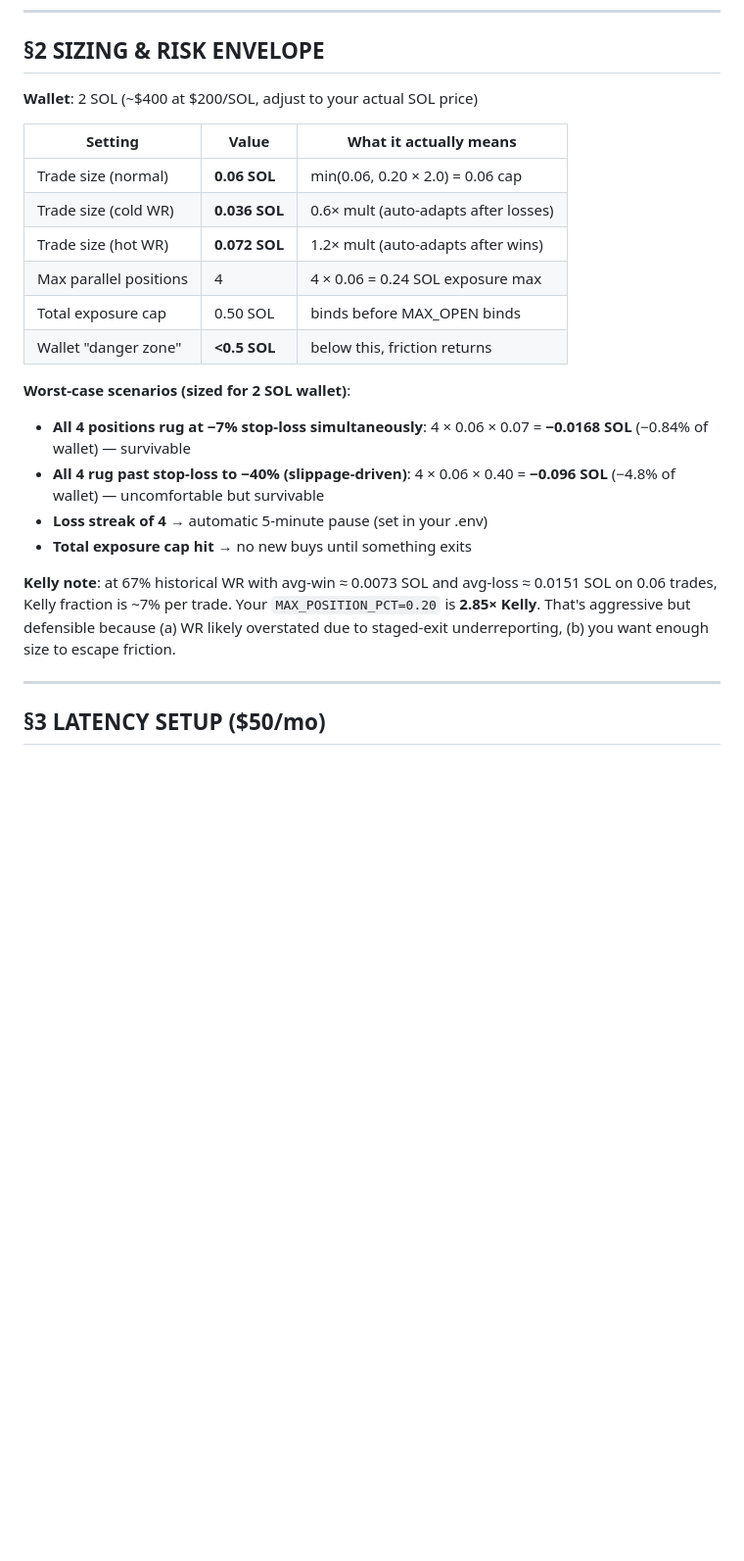
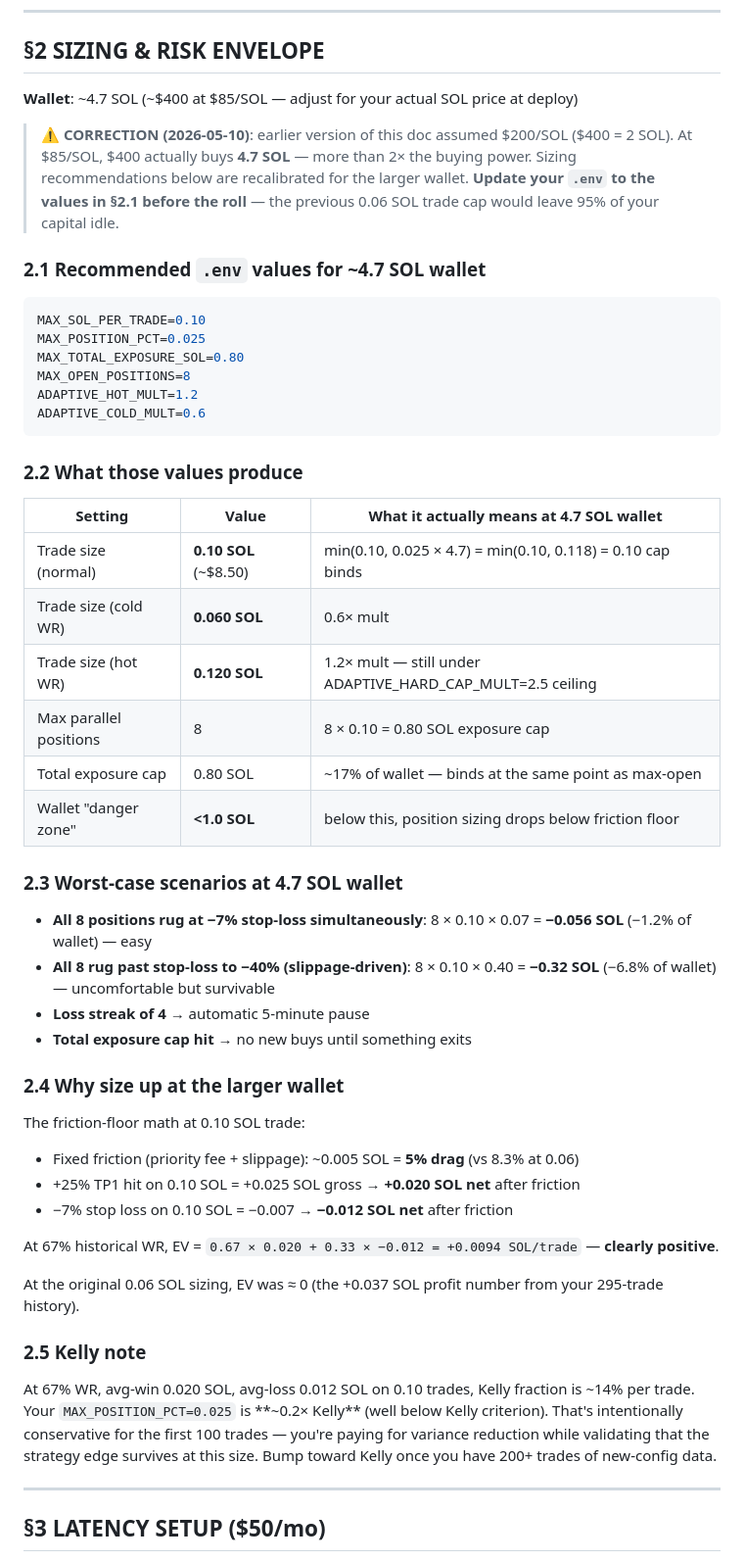
Before and after one commit to DeeKalshiWay/solana-pumpfun-bot, a Markdown page: PRE_LIVE_400_PLAYBOOK.md, the part around one of its changes. Shown at 98% size. GitHub-like rendering; blank space fills up the shorter version.

````diff
--- a/PRE_LIVE_400_PLAYBOOK.md
+++ b/PRE_LIVE_400_PLAYBOOK.md
@@ -94,25 +94,57 @@ Run this in order. Don't fund the wallet until every box is green.
 
 ## §2 SIZING & RISK ENVELOPE
 
-**Wallet**: 2 SOL (~$400 at $200/SOL, adjust to your actual SOL price)
+**Wallet**: ~4.7 SOL (~$400 at $85/SOL — adjust for your actual SOL price at deploy)
 
-| Setting | Value | What it actually means |
-|---------|-------|------------------------|
-| Trade size (normal) | **0.06 SOL** | min(0.06, 0.20 × 2.0) = 0.06 cap |
-| Trade size (cold WR) | **0.036 SOL** | 0.6× mult (auto-adapts after losses) |
-| Trade size (hot WR) | **0.072 SOL** | 1.2× mult (auto-adapts after wins) |
-| Max parallel positions | 4 | 4 × 0.06 = 0.24 SOL exposure max |
-| Total exposure cap | 0.50 SOL | binds before MAX_OPEN binds |
-| Wallet "danger zone" | **<0.5 SOL** | below this, friction returns |
+> ⚠️ **CORRECTION (2026-05-10)**: earlier version of this doc assumed $200/SOL ($400 = 2 SOL).
+> At $85/SOL, $400 actually buys **4.7 SOL** — more than 2× the buying power. Sizing
+> recommendations below are recalibrated for the larger wallet. **Update your `.env`
+> to the values in §2.1 before the roll** — the previous 0.06 SOL trade cap would
+> leave 95% of your capital idle.
 
-**Worst-case scenarios (sized for 2 SOL wallet)**:
+### 2.1 Recommended `.env` values for ~4.7 SOL wallet
 
-- **All 4 positions rug at −7% stop-loss simultaneously**: 4 × 0.06 × 0.07 = **−0.0168 SOL** (−0.84% of wallet) — survivable
-- **All 4 rug past stop-loss to −40% (slippage-driven)**: 4 × 0.06 × 0.40 = **−0.096 SOL** (−4.8% of wallet) — uncomfortable but survivable
-- **Loss streak of 4** → automatic 5-minute pause (set in your .env)
+```env
+MAX_SOL_PER_TRADE=0.10
+MAX_POSITION_PCT=0.025
+MAX_TOTAL_EXPOSURE_SOL=0.80
+MAX_OPEN_POSITIONS=8
+ADAPTIVE_HOT_MULT=1.2
+ADAPTIVE_COLD_MULT=0.6
+```
+
+### 2.2 What those values produce
+
+| Setting | Value | What it actually means at 4.7 SOL wallet |
+|---------|-------|------------------------------------------|
+| Trade size (normal) | **0.10 SOL** (~$8.50) | min(0.10, 0.025 × 4.7) = min(0.10, 0.118) = 0.10 cap binds |
+| Trade size (cold WR) | **0.060 SOL** | 0.6× mult |
+| Trade size (hot WR) | **0.120 SOL** | 1.2× mult — still under ADAPTIVE_HARD_CAP_MULT=2.5 ceiling |
+| Max parallel positions | 8 | 8 × 0.10 = 0.80 SOL exposure cap |
+| Total exposure cap | 0.80 SOL | ~17% of wallet — binds at the same point as max-open |
+| Wallet "danger zone" | **<1.0 SOL** | below this, position sizing drops below friction floor |
+
+### 2.3 Worst-case scenarios at 4.7 SOL wallet
+
+- **All 8 positions rug at −7% stop-loss simultaneously**: 8 × 0.10 × 0.07 = **−0.056 SOL** (−1.2% of wallet) — easy
+- **All 8 rug past stop-loss to −40% (slippage-driven)**: 8 × 0.10 × 0.40 = **−0.32 SOL** (−6.8% of wallet) — uncomfortable but survivable
+- **Loss streak of 4** → automatic 5-minute pause
 - **Total exposure cap hit** → no new buys until something exits
 
-**Kelly note**: at 67% historical WR with avg-win ≈ 0.0073 SOL and avg-loss ≈ 0.0151 SOL on 0.06 trades, Kelly fraction is ~7% per trade. Your `MAX_POSITION_PCT=0.20` is **2.85× Kelly**. That's aggressive but defensible because (a) WR likely overstated due to staged-exit underreporting, (b) you want enough size to escape friction.
+### 2.4 Why size up at the larger wallet
+
+The friction-floor math at 0.10 SOL trade:
+- Fixed friction (priority fee + slippage): ~0.005 SOL = **5% drag** (vs 8.3% at 0.06)
+- +25% TP1 hit on 0.10 SOL = +0.025 SOL gross → **+0.020 SOL net** after friction
+- −7% stop loss on 0.10 SOL = −0.007 → **−0.012 SOL net** after friction
+
+At 67% historical WR, EV = `0.67 × 0.020 + 0.33 × −0.012 = +0.0094 SOL/trade` — **clearly positive**.
+
+At the original 0.06 SOL sizing, EV was ≈ 0 (the +0.037 SOL profit number from your 295-trade history).
+
+### 2.5 Kelly note
+
+At 67% WR, avg-win 0.020 SOL, avg-loss 0.012 SOL on 0.10 trades, Kelly fraction is ~14% per trade. Your `MAX_POSITION_PCT=0.025` is **~0.2× Kelly** (well below Kelly criterion). That's intentionally conservative for the first 100 trades — you're paying for variance reduction while validating that the strategy edge survives at this size. Bump toward Kelly once you have 200+ trades of new-config data.
 
 ---
 
````
Also changed, not shown: other parts of PRE_LIVE_400_PLAYBOOK.md (+18 -18 lines), NEXT_SESSION_TRIGGERS.md (+9 -6 lines).
